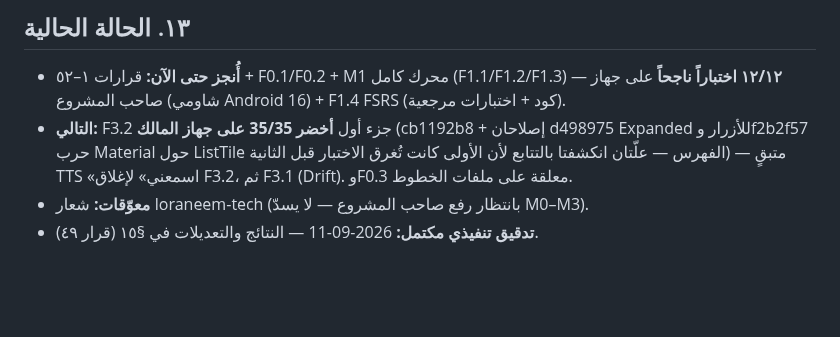
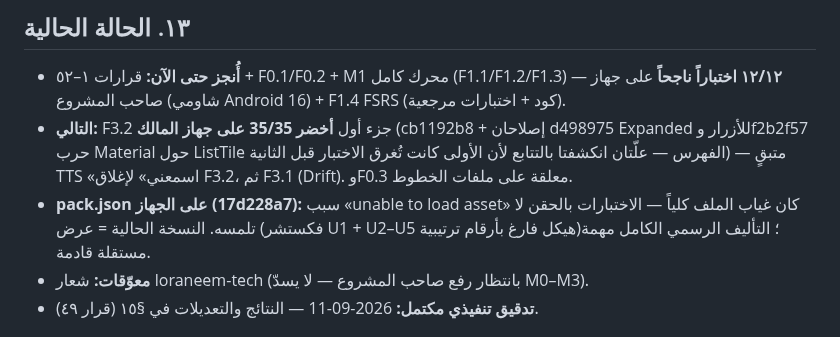
Before and after one commit to hady-albnnai/Almorshed, a Markdown page: docs/14-EXECUTION-PLAN-FLUTTER-SUPABASE.md, the part around the change. Rendered like a GitHub page; blank space fills up the shorter version.

Commit message:
docs/14: توثيق جذر «unable to load asset» — pack.json نسخة عرض 17d228a7 والتأليف الرسمي مهمة قادمة
Co-authored-by: arena-agent <297053741+arena-agent@users.noreply.github.com>

```diff
--- a/docs/14-EXECUTION-PLAN-FLUTTER-SUPABASE.md
+++ b/docs/14-EXECUTION-PLAN-FLUTTER-SUPABASE.md
@@ -259,6 +259,7 @@ Almorshed/
 ## ١٣. الحالة الحالية
 - **أُنجز حتى الآن:** قرارات ١–٥٢ + F0.1/F0.2 + M1 محرك كامل (F1.1/F1.2/F1.3) — **١٢/١٢ اختباراً ناجحاً** على جهاز صاحب المشروع (شاومي Android 16) + F1.4 FSRS (كود + اختبارات مرجعية).
 - **التالي:** F3.2 جزء أول **أخضر 35/35 على جهاز المالك** (cb1192b8 + إصلاحان d498975 Expanded للأزرار وf2b2f57 حرب Material حول ListTile الفهرس — علّتان انكشفتا بالتتابع لأن الأولى كانت تُغرق الاختبار قبل الثانية) — متبقٍ TTS «اسمعني» لإغلاق F3.2، ثم F3.1 (Drift). وF0.3 معلقة على ملفات الخطوط.
+- **pack.json على الجهاز (17d228a7):** سبب «unable to load asset» كان غياب الملف كلياً — الاختبارات بالحقن لا تلمسه. النسخة الحالية = عرض (فكستشر U1 + U2–U5 هيكل فارغ بأرقام ترتيبية)؛ التأليف الرسمي الكامل مهمة مستقلة قادمة.
 - **معوّقات:** شعار loraneem-tech (بانتظار رفع صاحب المشروع — لا يسدّ M0–M3).
 - **تدقيق تنفيذي مكتمل:** 2026-09-11 — النتائج والتعديلات في §١٥ (قرار ٤٩).
 
```
